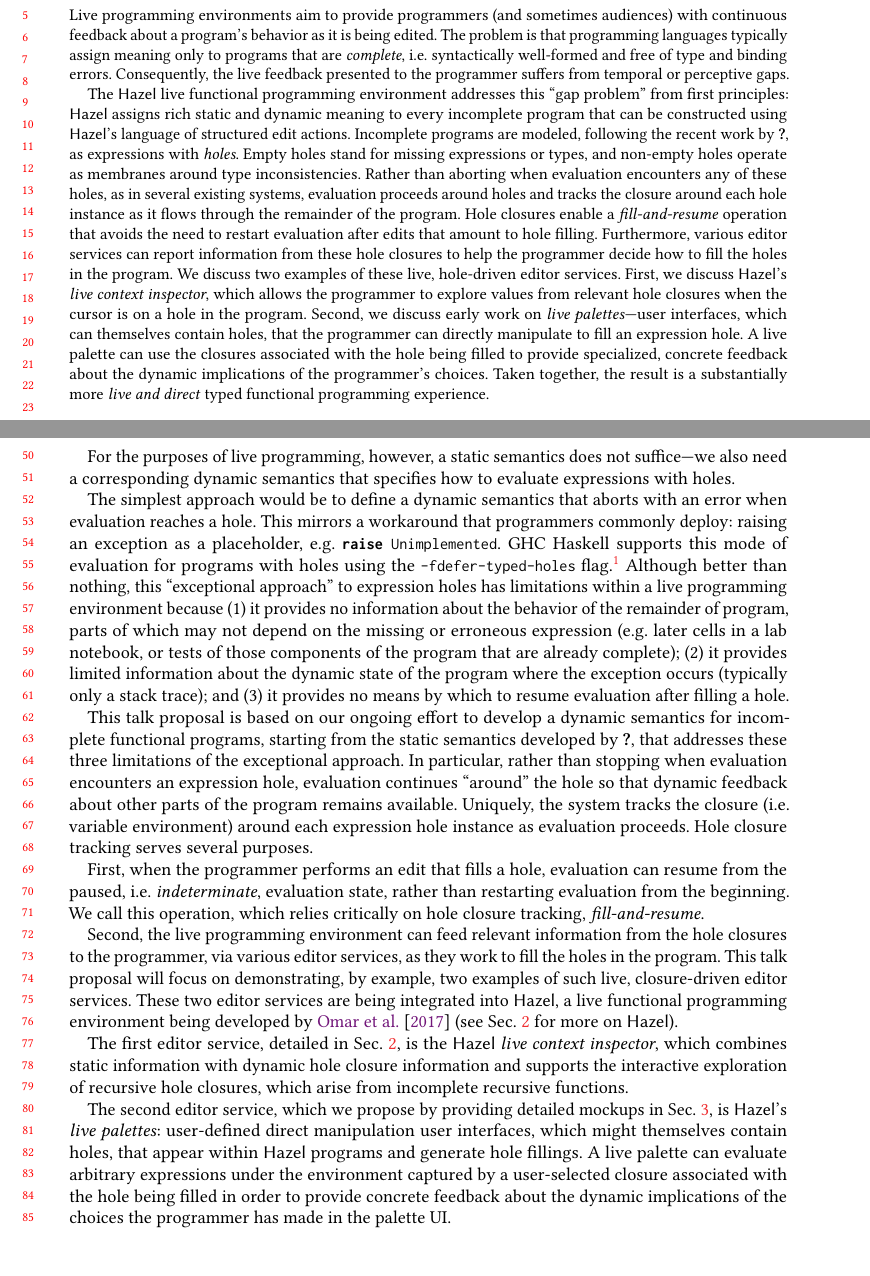
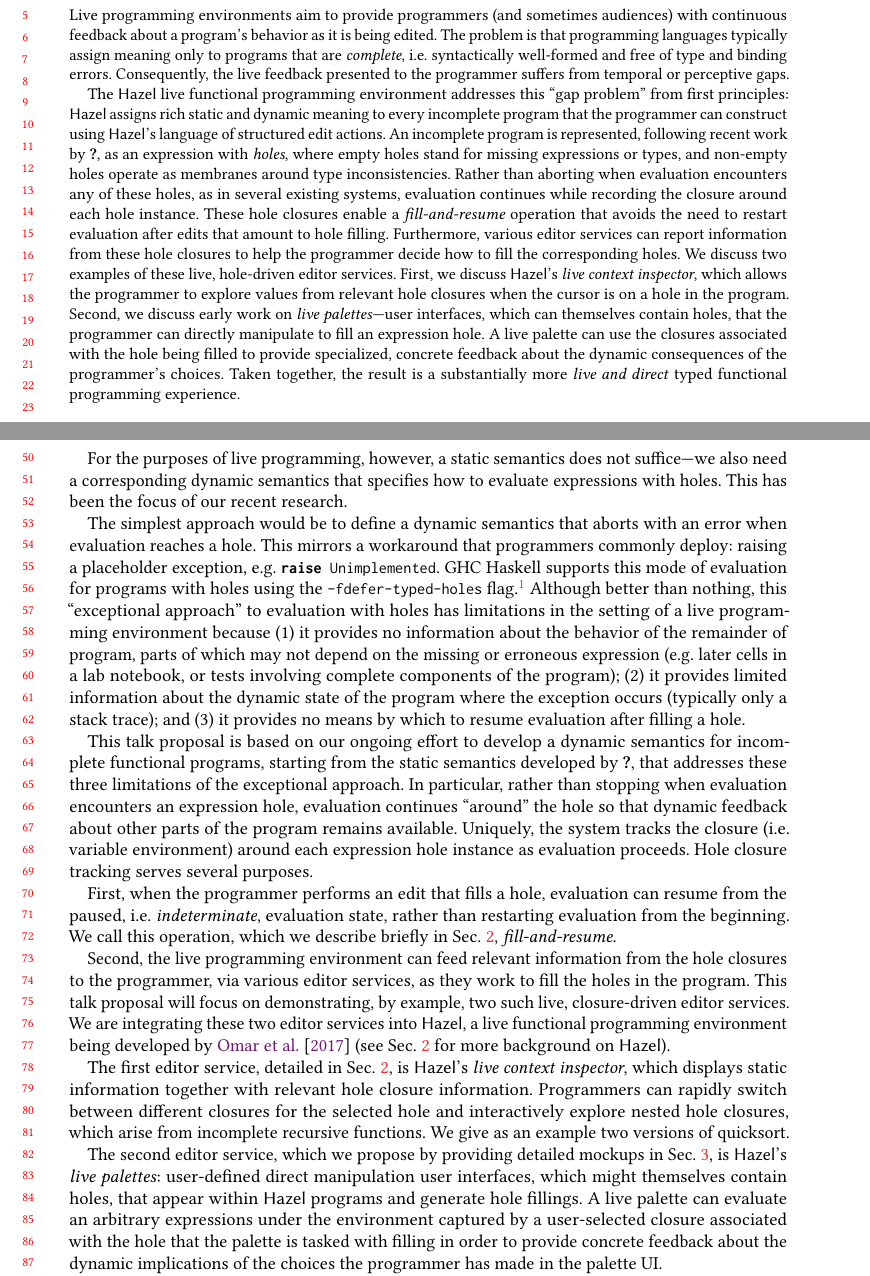
Before and after one commit to hazelgrove/LIVE18, a LaTeX paper (hazel-LIVE2018.tex, which reads abstract.tex, intro.tex): two parts of pages 1 and 2 of 5, joined at a grey line, cut so that both start at the same text. Compiled offline with pdfLaTeX; a LaTeX package or settings file that is missing is left out.

Commit message:
added mention of sec 4 to intro + some more tweaks

```diff
--- a/abstract.tex
+++ b/abstract.tex
@@ -9,24 +9,23 @@ The problem is that programming languages typically assign meaning only
 of type and binding errors. Consequently, the
 live feedback presented to the programmer suffers from temporal or perceptive gaps.
 
-The \Hazel live functional programming environment addresses this ``{gap problem}'' from first principles: \Hazel assigns rich static and dynamic meaning to every incomplete program that can be constructed using \Hazel's language of structured edit actions.
+The \Hazel live functional programming environment addresses this ``{gap problem}'' from first principles: \Hazel assigns rich static and dynamic meaning to every incomplete program that the programmer can construct using \Hazel's language of structured edit actions.
 %
-Incomplete programs are modeled, following the recent work by \citet{popl-paper}, as expressions with \emph{holes}. Empty holes stand for missing expressions or types, and  non-empty holes
+An incomplete program is represented, following recent work by \citet{popl-paper}, as an expression with \emph{holes}, where empty holes stand for missing expressions or types, and  non-empty holes
 operate as membranes around type inconsistencies.
 %
 Rather than aborting when evaluation encounters any of these holes, as in
-several existing systems, evaluation proceeds around holes and
-tracks the
-closure around each hole instance as it flows through the remainder of the program.
-Hole closures enable a \emph{fill-and-resume} operation that
+several existing systems, evaluation continues while recording the
+closure around each hole instance.
+These hole closures enable a \emph{fill-and-resume} operation that
 avoids the need to restart evaluation after edits that amount to hole filling.
 Furthermore, various editor services can report information from these hole closures
-to help the programmer decide how to fill the holes in the program.
+to help the programmer decide how to fill the corresponding holes.
 We discuss two examples of these live, hole-driven editor services.
 First, we discuss \Hazel's \emph{live context inspector}, which allows the programmer to explore
 values from relevant hole closures when the cursor is on a hole in the program.
 Second, we discuss early work on \emph{live palettes}---user interfaces, which can themselves contain holes, that the programmer can directly manipulate to fill an expression hole.
 A live palette can use the closures associated with the hole being filled to provide
-specialized, concrete feedback about the dynamic implications of the programmer's choices.
+specialized, concrete feedback about the dynamic consequences of the programmer's choices.
 Taken together, the result is a substantially more \emph{live and direct} typed functional programming experience.
 \end{abstract}
--- a/intro.tex
+++ b/intro.tex
@@ -87,7 +87,7 @@ or semi-automatically via code completion \cite{Amorim2016}. For example, GHC Ha
 
 %
 For the purposes of live programming, however, a static semantics does not suffice---%
-we also need a corresponding dynamic semantics that specifies how to evaluate expressions with holes. %This paper addresses this need by developing
+we also need a corresponding dynamic semantics that specifies how to evaluate expressions with holes. This has been the focus of our recent research. %This paper addresses this need by developing
 % a {dynamic semantics} for incomplete functional programs,
 % starting from the static semantics developed by \citet{popl-paper}.
 %
@@ -97,15 +97,15 @@ The simplest approach would be to define a dynamic semantics that aborts with an
 %%%%%%%%%%%% New par:
 %
 This mirrors a workaround that programmers commonly deploy:
-raising an exception as a placeholder, e.g. \lismall{raise Unimplemented}.
+raising a placeholder exception, e.g. \lismall{raise Unimplemented}.
 GHC Haskell supports this mode of evaluation for programs with holes using the \lismall{-fdefer-typed-holes} flag.\footnote{
 Without this flag, holes cause compilation to fail with an error message that reports information about each hole's type and typing context.
 Proof assistants like Agda \cite{norell:thesis,norell2009dependently} and Idris \cite{brady2013idris} also respond to holes in this way.
 }
-Although better than nothing, this ``exceptional approach'' to expression holes has limitations
-within a live programming environment because
+Although better than nothing, this ``exceptional approach'' to evaluation with holes has limitations
+in the setting of a live programming environment because
 (1)~it provides no information about the behavior of the remainder of program,
-parts of which may not depend on the missing or erroneous expression (e.g. later cells in a lab notebook, or tests of those components of the program that are already complete);
+parts of which may not depend on the missing or erroneous expression (e.g. later cells in a lab notebook, or tests involving complete components of the program);
 (2)~it provides limited information about the dynamic state of the program where the exception occurs
 (typically only a stack trace);
 and
@@ -130,14 +130,15 @@ In particular, rather than stopping when evaluation encounters an expression hol
 % For programs with unfillable type holes, casts are inserted as in gradual type theory \cite{DBLP:conf/snapl/SiekVCB15} and evaluation proceeds around failed casts in the same way.
 Uniquely, the system tracks the closure (i.e. variable environment) around each expression hole instance as evaluation proceeds. Hole closure tracking serves several purposes.
 
-First, when the programmer performs an edit that fills a hole, evaluation can resume from the paused, i.e. \emph{indeterminate}, evaluation state, rather than restarting evaluation from the beginning. We call this operation, which relies critically on hole closure tracking, \emph{fill-and-resume}.
+First, when the programmer performs an edit that fills a hole, evaluation can resume from the paused, i.e. \emph{indeterminate}, evaluation state, rather than restarting evaluation from the beginning. We call this operation, which we describe briefly in Sec.~\ref{sec:examples}, \emph{fill-and-resume}.
 
 Second, the live programming environment can feed relevant information from the {hole closures} to the programmer, via various editor services, as they work to fill the holes in the program.
-This talk proposal will focus on demonstrating, by example, two examples of such live, closure-driven editor services. These two editor services are being integrated into \Hazel, a live functional programming environment being developed by \citet{HazelnutSNAPL} (see Sec.~\ref{sec:examples} for more on \Hazel).
+This talk proposal will focus on demonstrating, by example, two such live, closure-driven editor services. We are integrating these two editor services into \Hazel, a live functional programming environment being developed by \citet{HazelnutSNAPL} (see Sec.~\ref{sec:examples} for more background on \Hazel).
 
-The first editor service, detailed in Sec.~\ref{sec:examples}, is the \Hazel \emph{live context inspector}, which combines static information with dynamic hole closure information and supports the interactive exploration of recursive hole closures, which arise from incomplete recursive functions.
+The first editor service, detailed in Sec.~\ref{sec:examples}, is \Hazel's \emph{live context inspector}, which displays static information together with relevant hole closure information.
+Programmers can rapidly switch between different closures for the selected hole and interactively explore nested hole closures, which arise from incomplete recursive functions. We give as an example two versions of quicksort.
 
 The second editor service, which we propose by providing detailed mockups in Sec.~\ref{sec:palettes}, is \Hazel's \emph{live palettes}: user-defined direct manipulation user interfaces, which might themselves contain holes, that appear within
 \Hazel programs and generate hole fillings.
-A live palette can evaluate arbitrary expressions under the environment captured by a user-selected closure associated with the hole being filled in order to provide concrete feedback
+A live palette can evaluate an arbitrary expressions under the environment captured by a user-selected closure associated with the hole that the palette is tasked with filling in order to provide concrete feedback
 about the dynamic implications of the choices the programmer has made in the palette UI.
```
Also changed, not shown: discussion.tex (+3 -0 lines), intro.tex (8 more changed lines).
